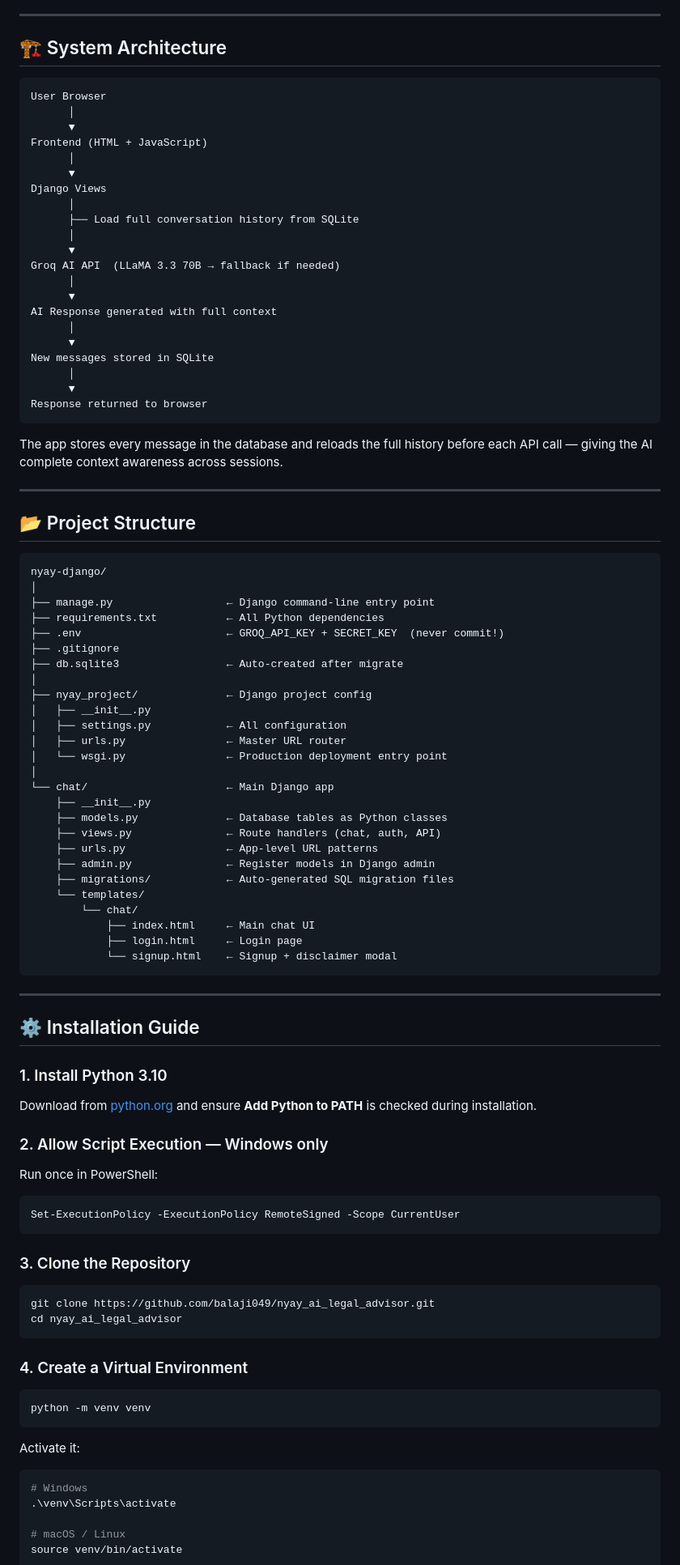
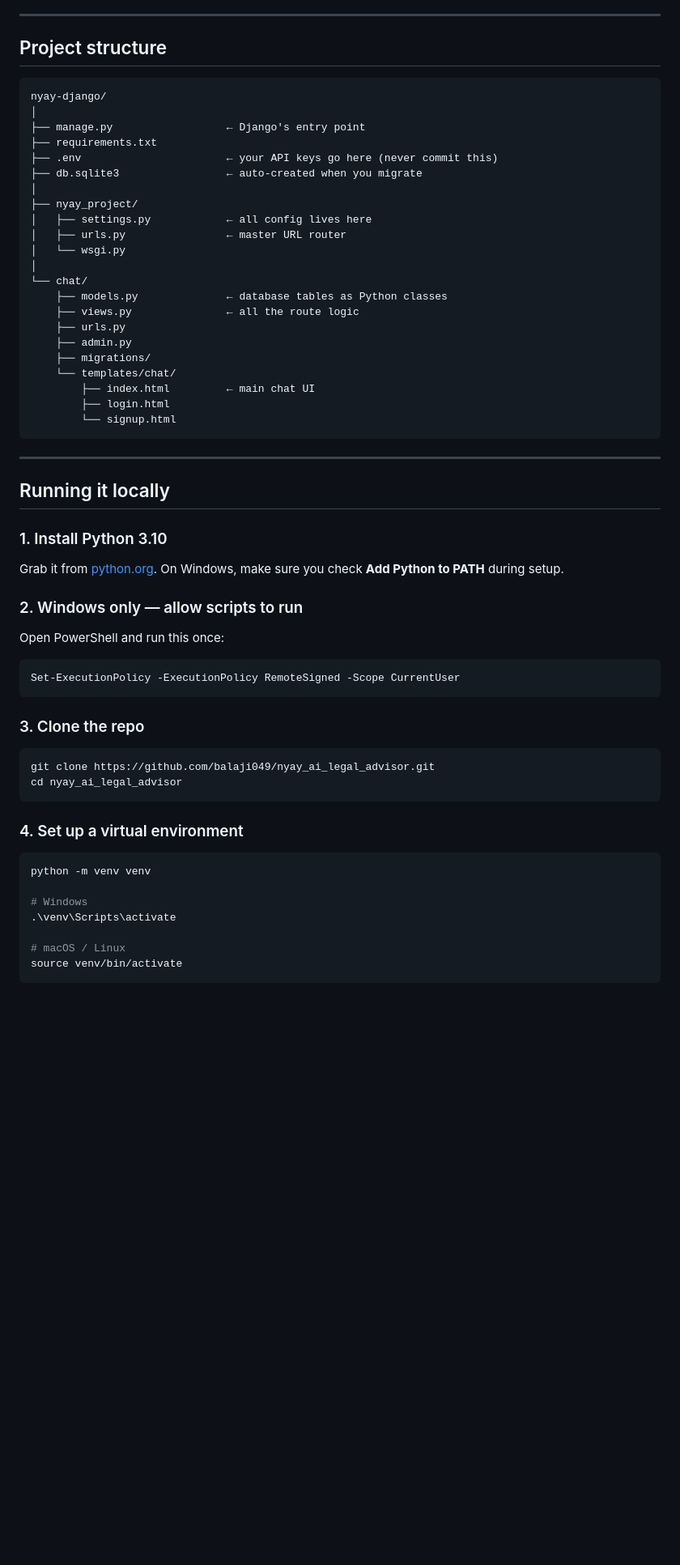
Before and after one commit to balaji049/nyay_ai_legal_advisor, a Markdown page: README.md, the part around one of its changes. Shown at 81% size. GitHub-like rendering; blank space fills up the shorter version.

Commit message:
Update README with enhanced project details
Revise project description, features, tech stack, installation guide, and future improvements in README.

````diff
--- a/README.md
+++ b/README.md
@@ -51,90 +52,55 @@ Access to reliable legal information in India is often expensive and difficult f
 
 ---
 
-## 🏗️ System Architecture
-```
-User Browser
-      │
-      ▼
-Frontend (HTML + JavaScript)
-      │
-      ▼
-Django Views
-      │
-      ├── Load full conversation history from SQLite
-      │
-      ▼
-Groq AI API  (LLaMA 3.3 70B → fallback if needed)
-      │
-      ▼
-AI Response generated with full context
-      │
-      ▼
-New messages stored in SQLite
-      │
-      ▼
-Response returned to browser
-```
-
-The app stores every message in the database and reloads the full history before each API call — giving the AI complete context awareness across sessions.
-
----
-
-## 📂 Project Structure
+## Project structure
 ```
 nyay-django/
 │
-├── manage.py                  ← Django command-line entry point
-├── requirements.txt           ← All Python dependencies
-├── .env                       ← GROQ_API_KEY + SECRET_KEY  (never commit!)
-├── .gitignore
-├── db.sqlite3                 ← Auto-created after migrate
+├── manage.py                  ← Django's entry point
+├── requirements.txt
+├── .env                       ← your API keys go here (never commit this)
+├── db.sqlite3                 ← auto-created when you migrate
 │
-├── nyay_project/              ← Django project config
-│   ├── __init__.py
-│   ├── settings.py            ← All configuration
-│   ├── urls.py                ← Master URL router
-│   └── wsgi.py                ← Production deployment entry point
+├── nyay_project/
+│   ├── settings.py            ← all config lives here
+│   ├── urls.py                ← master URL router
+│   └── wsgi.py
 │
-└── chat/                      ← Main Django app
-    ├── __init__.py
-    ├── models.py              ← Database tables as Python classes
-    ├── views.py               ← Route handlers (chat, auth, API)
-    ├── urls.py                ← App-level URL patterns
-    ├── admin.py               ← Register models in Django admin
-    ├── migrations/            ← Auto-generated SQL migration files
-    └── templates/
-        └── chat/
-            ├── index.html     ← Main chat UI
-            ├── login.html     ← Login page
-            └── signup.html    ← Signup + disclaimer modal
+└── chat/
+    ├── models.py              ← database tables as Python classes
+    ├── views.py               ← all the route logic
+    ├── urls.py
+    ├── admin.py
+    ├── migrations/
+    └── templates/chat/
+        ├── index.html         ← main chat UI
+        ├── login.html
+        └── signup.html
 ```
 
 ---
 
-## ⚙️ Installation Guide
+## Running it locally
 
 ### 1. Install Python 3.10
-Download from [python.org](https://www.python.org/downloads/release/python-3100/) and ensure **Add Python to PATH** is checked during installation.
+Grab it from [python.org](https://www.python.org/downloads/release/python-3100/). On Windows, make sure you check **Add Python to PATH** during setup.
 
-### 2. Allow Script Execution — Windows only
-Run once in PowerShell:
+### 2. Windows only — allow scripts to run
+Open PowerShell and run this once:
 ```powershell
 Set-ExecutionPolicy -ExecutionPolicy RemoteSigned -Scope CurrentUser
 ```
 
-### 3. Clone the Repository
+### 3. Clone the repo
 ```bash
 git clone https://github.com/balaji049/nyay_ai_legal_advisor.git
 cd nyay_ai_legal_advisor
 ```
 
-### 4. Create a Virtual Environment
+### 4. Set up a virtual environment
 ```bash
 python -m venv venv
-```
-Activate it:
-```bash
+
 # Windows
 .\venv\Scripts\activate
 
````
Also changed, not shown: other parts of README.md (+66 -89 lines).
